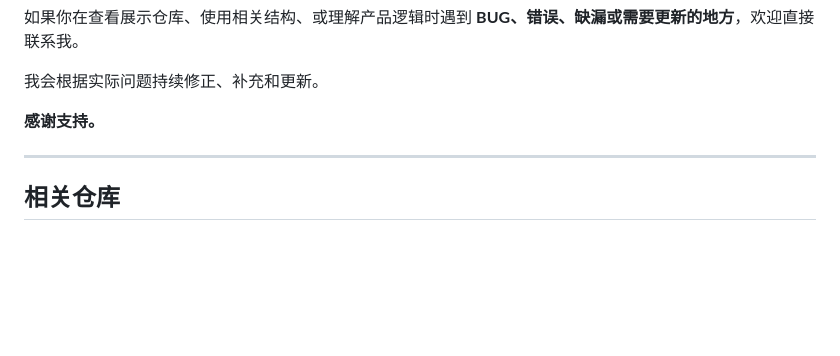
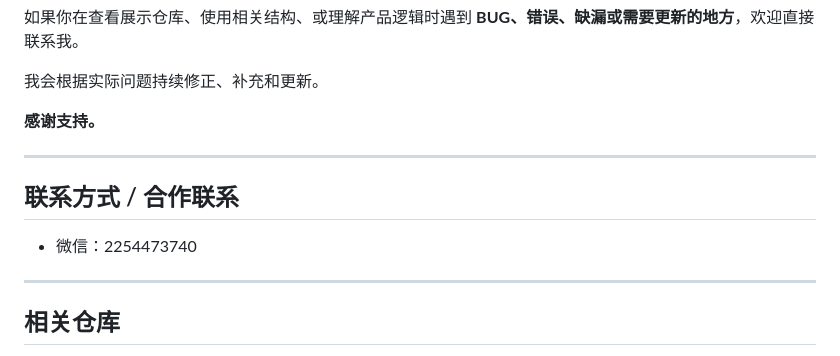
Before and after one commit to yu5-520/Solution-Design-Engineering-Showcase-Repository, a Markdown page: README.md, the part around the change. Rendered like a GitHub page; blank space fills up the shorter version.

Commit message:
docs: add WeChat contact to showcase README

```diff
--- a/README.md
+++ b/README.md
@@ -220,6 +220,12 @@
 
 ---
 
+## 联系方式 / 合作联系
+
+- 微信：2254473740
+
+---
+
 ## 相关仓库
 
 - 主仓库：https://github.com/yu5-520/Solution-Design-Engineering
```
